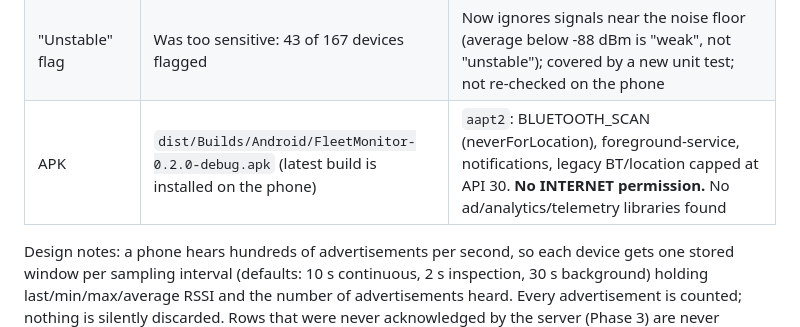
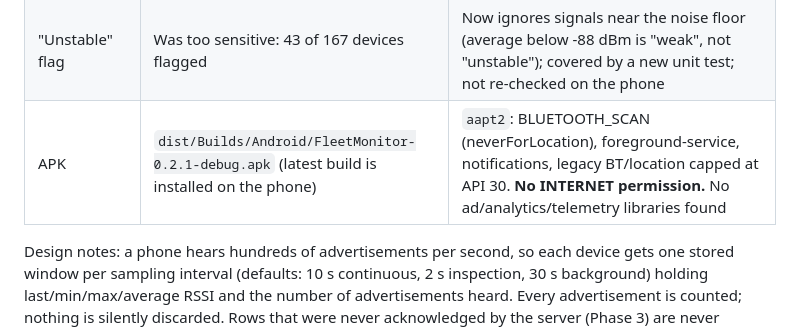
Before and after one commit to unupunct/Bluetooth-Analizer-Best, a Markdown page: dist/IMPLEMENTATION_STATUS.md, the part around the change. GitHub-like rendering.

```diff
--- a/dist/IMPLEMENTATION_STATUS.md
+++ b/dist/IMPLEMENTATION_STATUS.md
@@ -47,7 +47,7 @@ Phone used: Samsung Galaxy A52s 5G (SM-A528B), Android 14 (API 34), debug APK ov
 | Screen-off scanning | **Found a real problem, fixed, fix VERIFIED on the phone (retest 14:41-14:42)** | The Bluetooth stack's own dump showed the scan as `NonFilter` with `Suspended SCR_OFF`: Android paused the open-ended scan when the screen turned off (3 of 13,263 results delivered while off), even from a foreground service. Fix: when the screen turns off the app switches to a scan filtered to the known device addresses and says so ("Screen off: watching N known devices only"); it widens again when the screen turns on. Retest: screen off at 14:41:08, windows kept arriving at 72-81 per 10 s from about 75 devices (before the fix: none); the Bluetooth stack showed a second scan client registered as `Filter`; the app logged "scan narrowed to 337 known devices". On wake it logged "Screen on: scanning all nearby devices again" and scanned everything again. About 75 devices heard with the screen off versus about 95 with it on |
 | Other screens | Nearby, Radar, Inspector, Signal History, Sync, Settings, More | **Seen working on the phone**: Radar ("165 devices heard recently"), Inspector (flags and 5-minute vs earlier comparison), Signal History (picker, periods, summary), More with the event log, Sessions (saved session "Studio 01, 2 min, 194 devices, 2,494 windows" proves end-and-save works). Nearby list and Settings not read; Sync screen not read (a performance problem on the Sessions screen was found and fixed: it drew 70+ cards every second; lists are now capped at 10) |
 | "Unstable" flag | Was too sensitive: 43 of 167 devices flagged | Now ignores signals near the noise floor (average below -88 dBm is "weak", not "unstable"); covered by a new unit test; not re-checked on the phone |
-| APK | `dist/Builds/Android/FleetMonitor-0.2.0-debug.apk` (latest build is installed on the phone) | `aapt2`: BLUETOOTH_SCAN (neverForLocation), foreground-service, notifications, legacy BT/location capped at API 30. **No INTERNET permission.** No ad/analytics/telemetry libraries found |
+| APK | `dist/Builds/Android/FleetMonitor-0.2.1-debug.apk` (latest build is installed on the phone) | `aapt2`: BLUETOOTH_SCAN (neverForLocation), foreground-service, notifications, legacy BT/location capped at API 30. **No INTERNET permission.** No ad/analytics/telemetry libraries found |
 
 Design notes: a phone hears hundreds of advertisements per second, so each device gets one stored window per sampling interval (defaults: 10 s continuous, 2 s inspection, 30 s background) holding last/min/max/average RSSI and the number of advertisements heard. Every advertisement is counted; nothing is silently discarded. Rows that were never acknowledged by the server (Phase 3) are never deleted. Android does not reveal whether an address is public or random, so every distinct address is its own device on the phone and the Windows server reconciles identities in Phase 3.
 
```
Also changed, not shown: README.md (+6 -2 lines), docs/screenshots/android-nearby.png, docs/screenshots/android-radar.png, docs/screenshots/windows-fault-detector.png (added), 13 other files.
